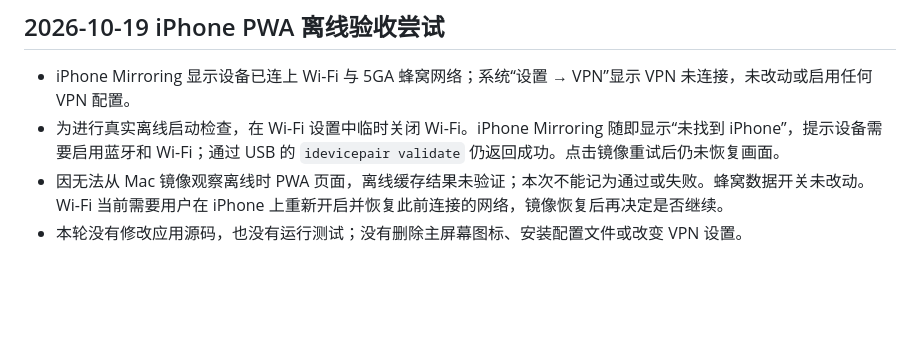
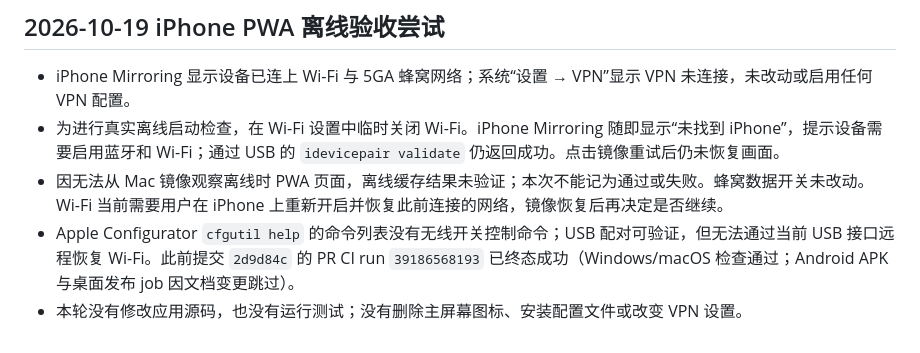
Before and after one commit to CampusNetTools/campus-net-manager, a Markdown page: docs/PROJECT_CLOSURE_PLAN.md, the part around the change. Rendered like a GitHub page; blank space fills up the shorter version.

Commit message:
docs: record offline test tooling and CI result

```diff
--- a/docs/PROJECT_CLOSURE_PLAN.md
+++ b/docs/PROJECT_CLOSURE_PLAN.md
@@ -850,4 +850,5 @@
 - iPhone Mirroring 显示设备已连上 Wi-Fi 与 5GA 蜂窝网络；系统“设置 → VPN”显示 VPN 未连接，未改动或启用任何 VPN 配置。
 - 为进行真实离线启动检查，在 Wi-Fi 设置中临时关闭 Wi-Fi。iPhone Mirroring 随即显示“未找到 iPhone”，提示设备需要启用蓝牙和 Wi-Fi；通过 USB 的 `idevicepair validate` 仍返回成功。点击镜像重试后仍未恢复画面。
 - 因无法从 Mac 镜像观察离线时 PWA 页面，离线缓存结果未验证；本次不能记为通过或失败。蜂窝数据开关未改动。Wi-Fi 当前需要用户在 iPhone 上重新开启并恢复此前连接的网络，镜像恢复后再决定是否继续。
+- Apple Configurator `cfgutil help` 的命令列表没有无线开关控制命令；USB 配对可验证，但无法通过当前 USB 接口远程恢复 Wi-Fi。此前提交 `2d9d84c` 的 PR CI run `39186568193` 已终态成功（Windows/macOS 检查通过；Android APK 与桌面发布 job 因文档变更跳过）。
 - 本轮没有修改应用源码，也没有运行测试；没有删除主屏幕图标、安装配置文件或改变 VPN 设置。
```
